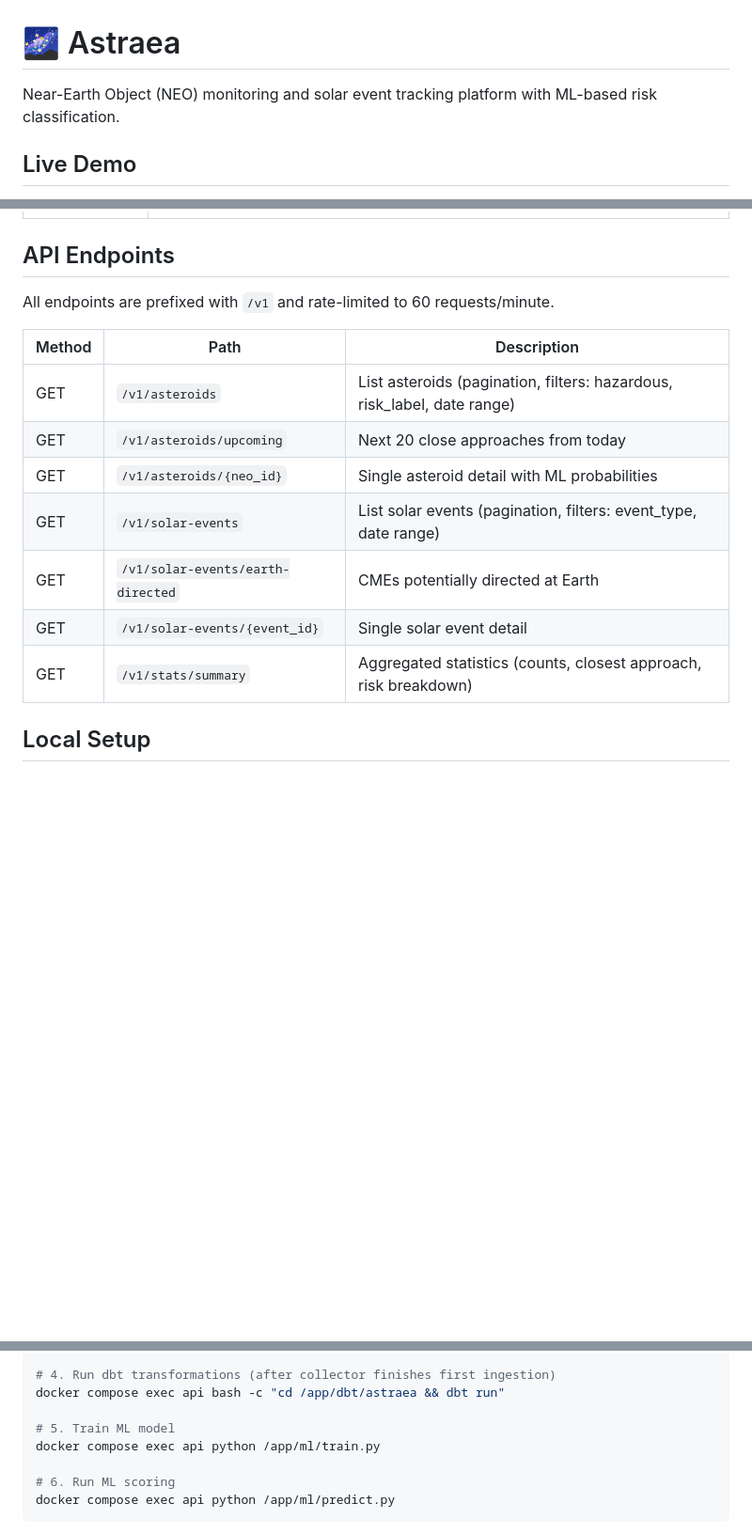
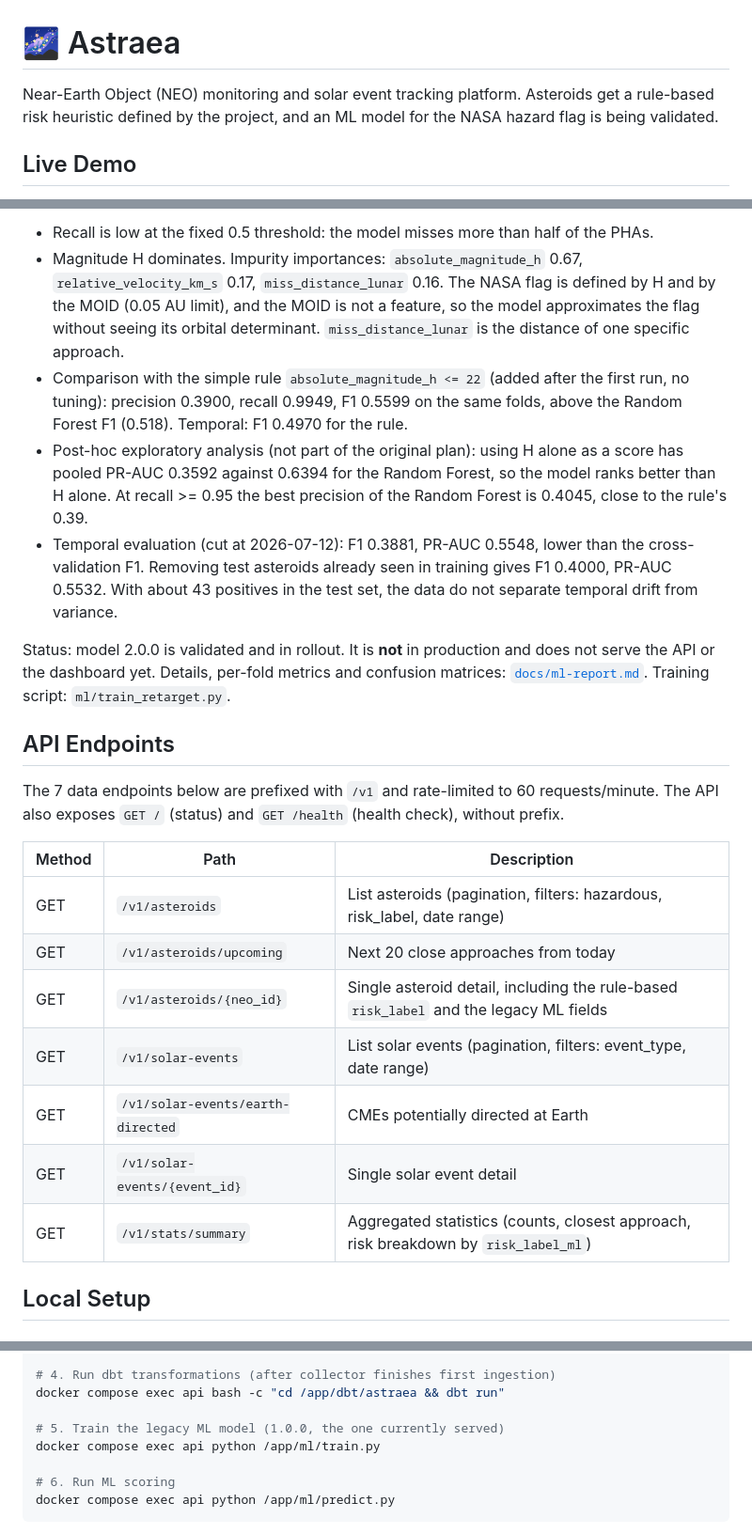
Before and after one commit to alexarnoni/astraea, a Markdown page: README.md, 3 parts joined by grey strips. Shown at 94% size. Drawn GitHub-style; blank space fills up the shorter version.

```diff
--- a/README.md
+++ b/README.md
@@ -1,6 +1,6 @@
 # 🌌 Astraea
 
-Near-Earth Object (NEO) monitoring and solar event tracking platform with ML-based risk classification.
+Near-Earth Object (NEO) monitoring and solar event tracking platform. Asteroids get a rule-based risk heuristic defined by the project, and an ML model for the NASA hazard flag is being validated.
 
 ## Live Demo
 
@@ -75,17 +121,36 @@ NASA NeoWs / DONKI APIs
+- Recall is low at the fixed 0.5 threshold: the model misses more than half of the PHAs.
+- Magnitude H dominates. Impurity importances: `absolute_magnitude_h` 0.67,
+  `relative_velocity_km_s` 0.17, `miss_distance_lunar` 0.16.
+  The NASA flag is defined by H and by the MOID (0.05 AU limit), and the MOID is not a feature,
+  so the model approximates the flag without seeing its orbital determinant.
+  `miss_distance_lunar` is the distance of one specific approach.
+- Comparison with the simple rule `absolute_magnitude_h <= 22` (added after the first run, no
+  tuning): precision 0.3900, recall 0.9949, F1 0.5599 on the same folds, above the
+  Random Forest F1 (0.518). Temporal: F1 0.4970 for the rule.
+- Post-hoc exploratory analysis (not part of the original plan): using H alone as a score has
+  pooled PR-AUC 0.3592 against 0.6394 for the Random Forest, so the model ranks better than H
+  alone. At recall >= 0.95 the best precision of the Random Forest is 0.4045, close to the rule's 0.39.
+- Temporal evaluation (cut at 2026-07-12): F1 0.3881, PR-AUC 0.5548, lower than the
+  cross-validation F1. Removing test asteroids already seen in training gives F1 0.4000, PR-AUC 0.5532.
+  With about 43 positives in the test set, the data do not separate temporal drift from variance.
+
+Status: model 2.0.0 is validated and in rollout. It is **not** in production and does
+not serve the API or the dashboard yet. Details, per-fold metrics and confusion matrices:
+[`docs/ml-report.md`](docs/ml-report.md). Training script: `ml/train_retarget.py`.
 
 ## API Endpoints
 
-All endpoints are prefixed with `/v1` and rate-limited to 60 requests/minute.
+The 7 data endpoints below are prefixed with `/v1` and rate-limited to 60 requests/minute. The API also exposes `GET /` (status) and `GET /health` (health check), without prefix.
 
 | Method | Path | Description |
 |--------|------|-------------|
 | GET | `/v1/asteroids` | List asteroids (pagination, filters: hazardous, risk_label, date range) |
 | GET | `/v1/asteroids/upcoming` | Next 20 close approaches from today |
-| GET | `/v1/asteroids/{neo_id}` | Single asteroid detail with ML probabilities |
+| GET | `/v1/asteroids/{neo_id}` | Single asteroid detail, including the rule-based `risk_label` and the legacy ML fields |
 | GET | `/v1/solar-events` | List solar events (pagination, filters: event_type, date range) |
 | GET | `/v1/solar-events/earth-directed` | CMEs potentially directed at Earth |
 | GET | `/v1/solar-events/{event_id}` | Single solar event detail |
-| GET | `/v1/stats/summary` | Aggregated statistics (counts, closest approach, risk breakdown) |
+| GET | `/v1/stats/summary` | Aggregated statistics (counts, closest approach, risk breakdown by `risk_label_ml`) |
 
 ## Local Setup
 
@@ -111,7 +176,7 @@ docker compose up -d
 # 4. Run dbt transformations (after collector finishes first ingestion)
 docker compose exec api bash -c "cd /app/dbt/astraea && dbt run"
 
-# 5. Train ML model
+# 5. Train the legacy ML model (1.0.0, the one currently served)
 docker compose exec api python /app/ml/train.py
 
 # 6. Run ML scoring
```
Also changed, not shown: other parts of README.md (+67 -19 lines).
